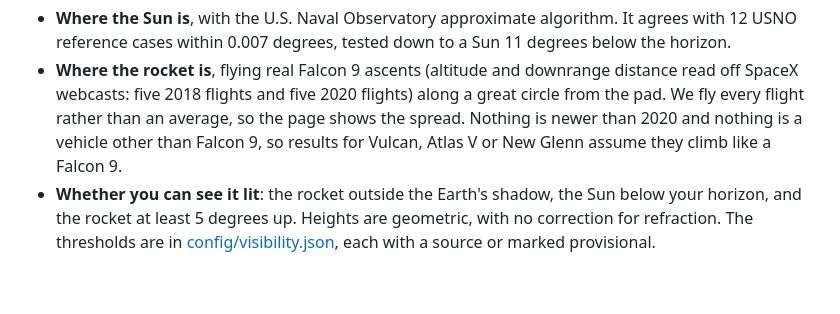
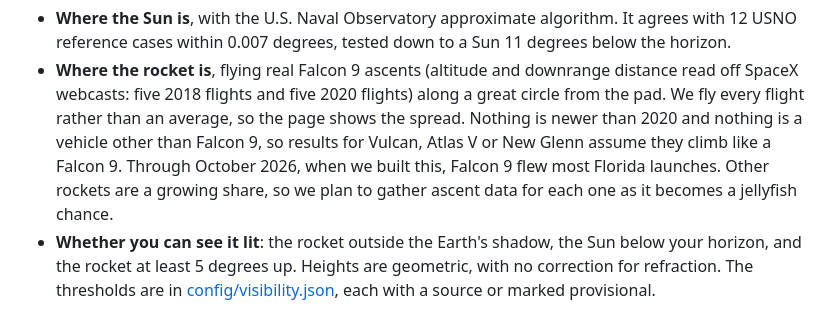
Before and after one commit to neely/spaceJellyfish, a Markdown page: README.md, the part around the change. Rendered like a GitHub page; blank space fills up the shorter version.

```diff
--- a/README.md
+++ b/README.md
@@ -133,7 +133,10 @@ no dependencies) works out:
   2020 flights) along a great circle from the pad. We fly every flight
   rather than an average, so the page shows the spread. Nothing is newer
   than 2020 and nothing is a vehicle other than Falcon 9, so results for
-  Vulcan, Atlas V or New Glenn assume they climb like a Falcon 9.
+  Vulcan, Atlas V or New Glenn assume they climb like a Falcon 9. Through
+  October 2026, when we built this, Falcon 9 flew most Florida launches.
+  Other rockets are a growing share, so we plan to gather ascent data for
+  each one as it becomes a jellyfish chance.
 - **Whether you can see it lit**: the rocket outside the Earth's shadow, the
   Sun below your horizon, and the rocket at least 5 degrees up. Heights are
   geometric, with no correction for refraction. The thresholds are in
```
Also changed, not shown: PLAN.md (+6 -0 lines).
